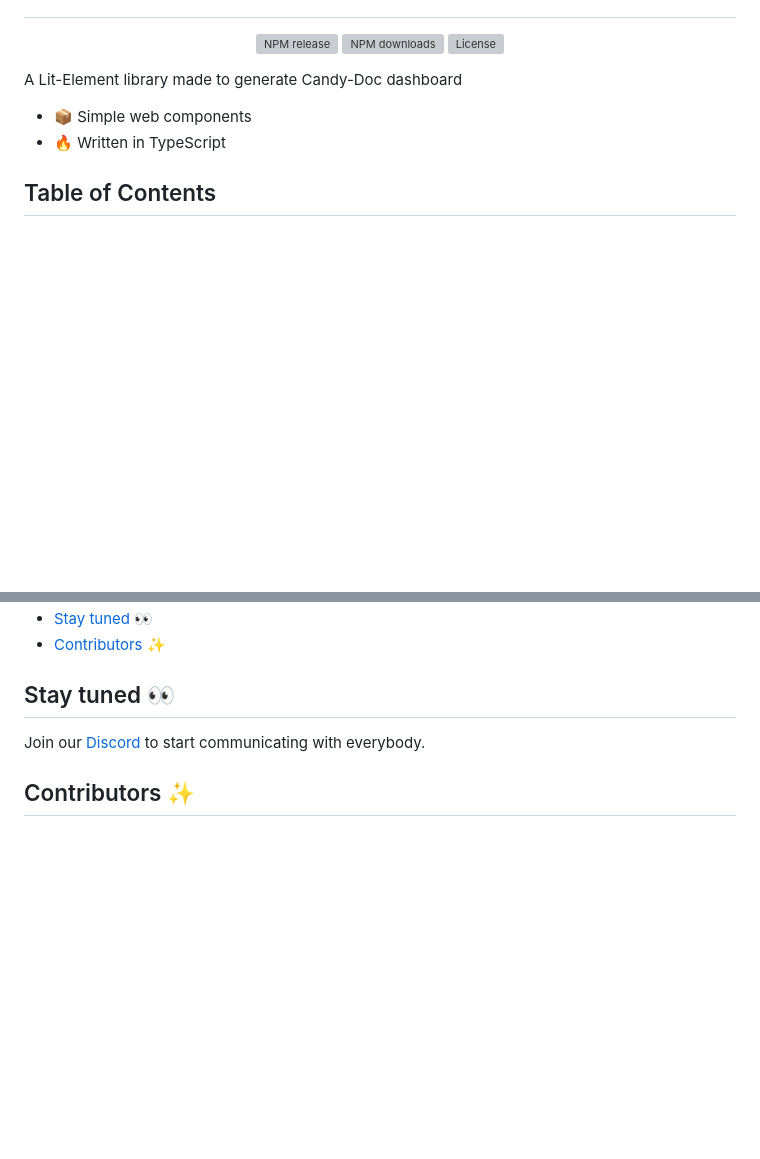
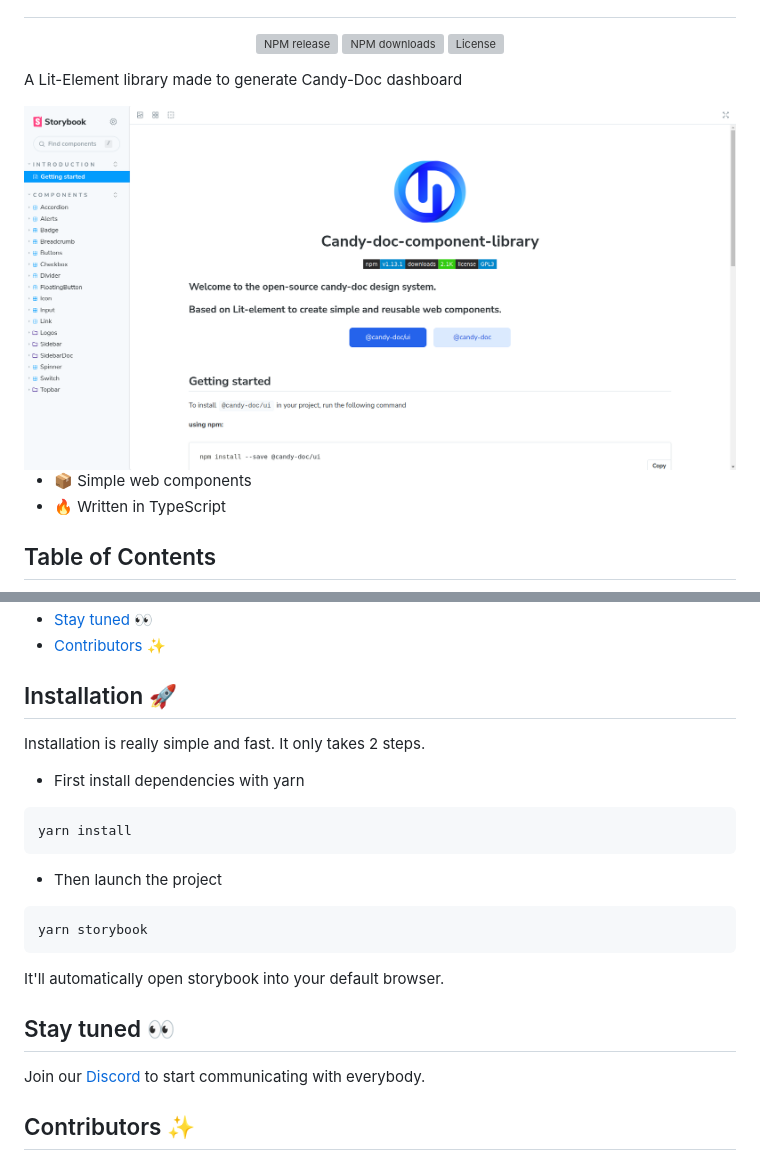
Before and after one commit to Candy-Doc/candy-doc-components-library, a Markdown page: README.md, 2 parts joined by grey strips. Drawn GitHub-style; pictures changed too: assets/storybook.png (added); blank space fills up the shorter version; grey boxes are pictures that could not be loaded.

Commit message:
:memo: docs: enhance readme (#67)
* :memo: docs: enhance readme

* chore(docs): update TOC

* :rotating_light: lint: fix linter

---------

Co-authored-by: Auto ToC Bot <bot@github.com>
Co-authored-by: AntonyDerache <52654615+AntonyDerache@users.noreply.github.com>

````diff
--- a/README.md
+++ b/README.md
@@ -21,8 +21,10 @@
 
 A Lit-Element library made to generate Candy-Doc dashboard
 
-- :package: Simple web components
-- :fire: Written in TypeScript
+<img style="width: 80%; margin-left: 10%; margin-top: 20px" src="assets/storybook.png" alt="Candy-board sample">
+
+- 📦 Simple web components
+- 🔥 Written in TypeScript
 
 <!-- START doctoc generated TOC please keep comment here to allow auto update -->
 <!-- DON'T EDIT THIS SECTION, INSTEAD RE-RUN doctoc TO UPDATE -->
@@ -33,6 +35,24 @@ A Lit-Element library made to generate Candy-Doc dashboard
 - [Contributors ✨](#contributors-)
 
 <!-- END doctoc generated TOC please keep comment here to allow auto update -->
+
+## Installation 🚀
+
+Installation is really simple and fast. It only takes 2 steps.
+
+- First install dependencies with yarn
+
+```bash
+yarn install
+```
+
+- Then launch the project
+
+```bash
+yarn storybook
+```
+
+It'll automatically open storybook into your default browser.
 
 ## Stay tuned 👀
 
````
Also changed, not shown: other parts of README.md (+1 -1 lines).
